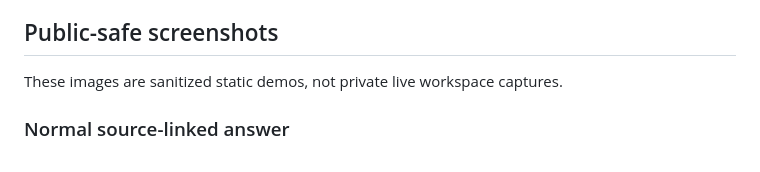
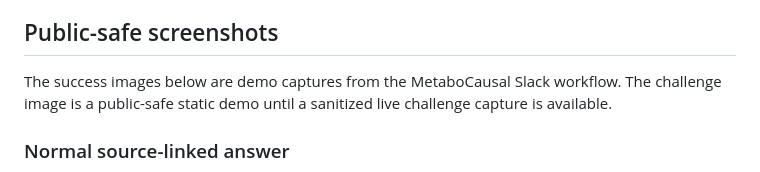
Before and after one commit to shuchengcaoxin/metabocausal, a Markdown page: docs/SLACK_DEMO.md, the part around the change printed below. GitHub-like rendering.

```diff
--- a/docs/SLACK_DEMO.md
+++ b/docs/SLACK_DEMO.md
@@ -17,7 +17,7 @@ The public repository does not include the private Slack workspace or bot creden
 
 ## Public-safe screenshots
 
-These images are sanitized static demos, not private live workspace captures.
+The success images below are demo captures from the MetaboCausal Slack workflow. The challenge image is a public-safe static demo until a sanitized live challenge capture is available.
 
 ### Normal source-linked answer
 
```
Also changed, not shown: other parts of docs/SLACK_DEMO.md (+7 -1 lines), README.md (+13 -3 lines), docs/assets/slack-success-live-1-question.png (added), docs/assets/slack-success-live-2-result.png (added), docs/assets/slack-success-live-3-card.png (added), docs/assets/slack-success-live-4-figure.png (added), 1 other file.
